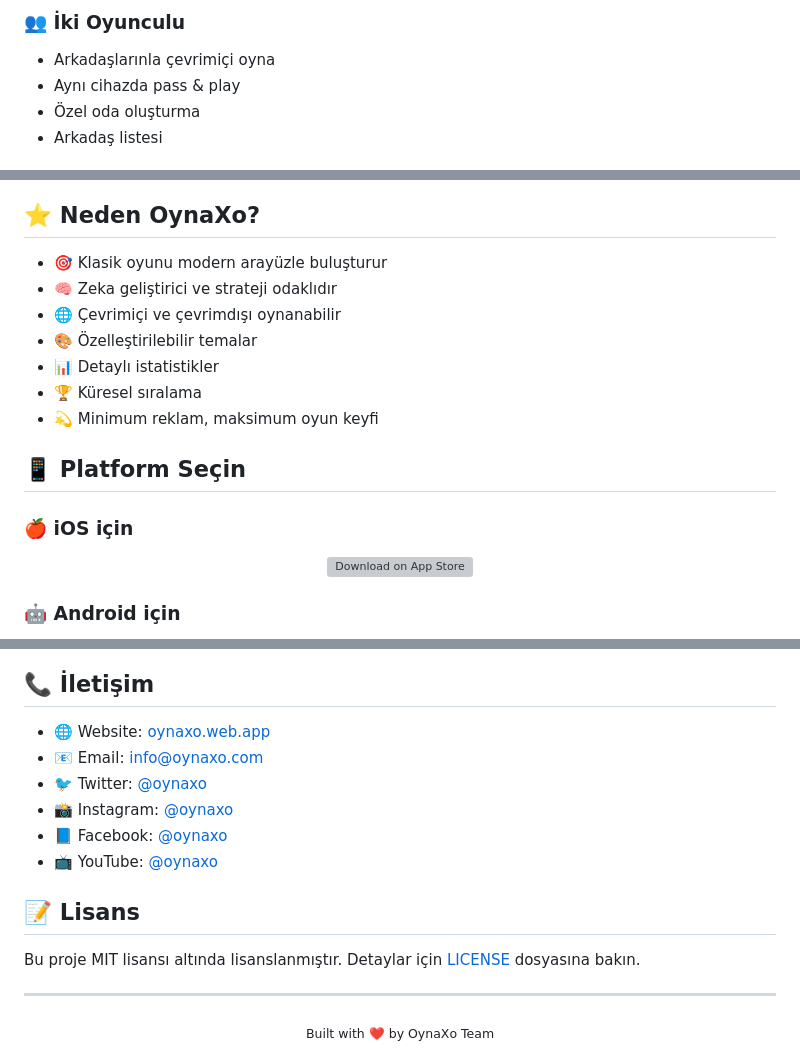
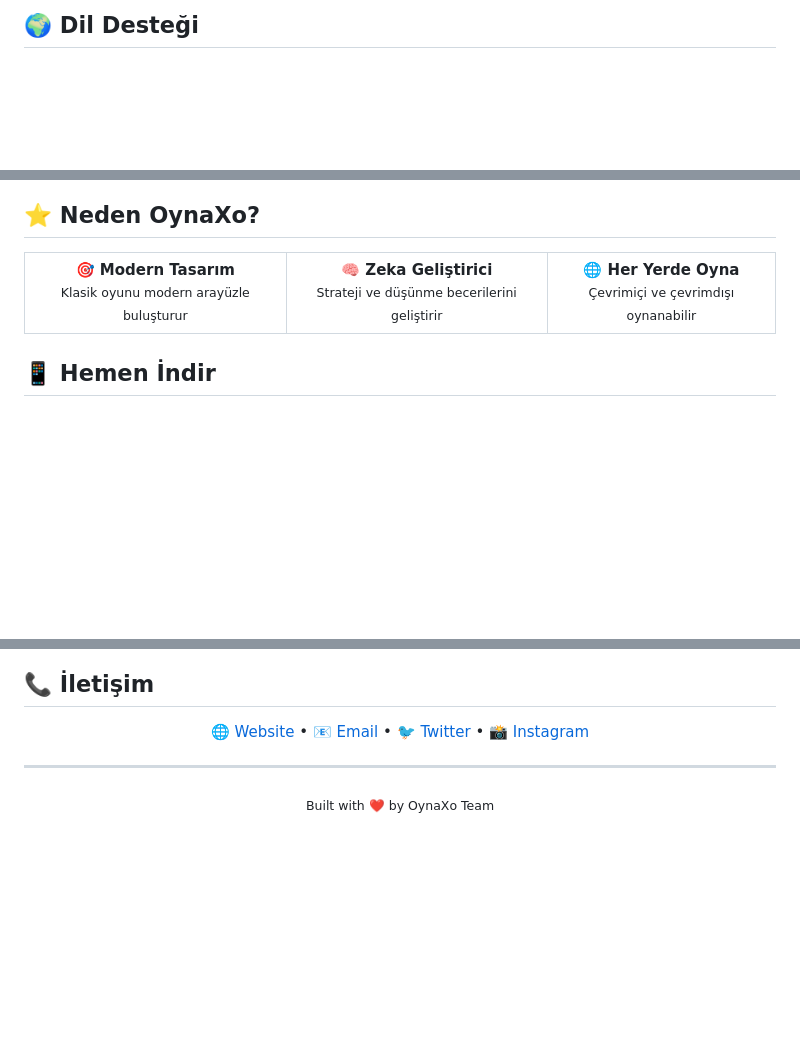
Before and after one commit to oynaxo/oynaxo, a Markdown page: README.md, 3 parts joined by grey strips. Rendered like a GitHub page; blank space fills up the shorter version; grey boxes are pictures that could not be loaded.

Commit message:
Add README.md and LICENSE files

```diff
--- a/README.md
+++ b/README.md
@@ -94,7 +70,3 @@
 
-### 👥 İki Oyunculu
-- Arkadaşlarınla çevrimiçi oyna
-- Aynı cihazda pass & play
-- Özel oda oluşturma
-- Arkadaş listesi
+## 🌍 Dil Desteği
 
@@ -112,22 +78,28 @@
 
 ## ⭐ Neden OynaXo?
 
-- 🎯 Klasik oyunu modern arayüzle buluşturur
-- 🧠 Zeka geliştirici ve strateji odaklıdır
-- 🌐 Çevrimiçi ve çevrimdışı oynanabilir
-- 🎨 Özelleştirilebilir temalar
-- 📊 Detaylı istatistikler
-- 🏆 Küresel sıralama
-- 💫 Minimum reklam, maksimum oyun keyfi
-
-## 📱 Platform Seçin
-
-### 🍎 iOS için
 <div align="center">
-  <a href="https://apps.apple.com/app/oynaxo">
-    <img src="https://developer.apple.com/assets/elements/badges/download-on-the-app-store.svg" alt="Download on App Store" width="200"/>
-  </a>
+  <table>
+    <tr>
+      <td align="center">
+        <b>🎯 Modern Tasarım</b>
+        <br/>
+        <small>Klasik oyunu modern arayüzle buluşturur</small>
+      </td>
+      <td align="center">
+        <b>🧠 Zeka Geliştirici</b>
+        <br/>
+        <small>Strateji ve düşünme becerilerini geliştirir</small>
+      </td>
+      <td align="center">
+        <b>🌐 Her Yerde Oyna</b>
+        <br/>
+        <small>Çevrimiçi ve çevrimdışı oynanabilir</small>
+      </td>
+    </tr>
+  </table>
 </div>
 
-### 🤖 Android için
+## 📱 Hemen İndir
+
 <div align="center">
@@ -138,16 +123,12 @@
 
 ## 📞 İletişim
 
-- 🌐 Website: [oynaxo.web.app](https://oynaxo.web.app)
-- 📧 Email: info@oynaxo.com
-- 🐦 Twitter: [@oynaxo](https://twitter.com/oynaxo)
-- 📸 Instagram: [@oynaxo](https://instagram.com/oynaxo)
-- 📘 Facebook: [@oynaxo](https://facebook.com/oynaxo)
-- 📺 YouTube: [@oynaxo](https://youtube.com/@oynaxo)
-
-## 📝 Lisans
-
-Bu proje MIT lisansı altında lisanslanmıştır. Detaylar için [LICENSE](LICENSE) dosyasına bakın.
+<div align="center">
+  <a href="https://oynaxo.web.app">🌐 Website</a> •
+  <a href="mailto:info@oynaxo.com">📧 Email</a> •
+  <a href="https://twitter.com/oynaxo">🐦 Twitter</a> •
+  <a href="https://instagram.com/oynaxo">📸 Instagram</a>
+</div>
 
 ---
 
```
Also changed, not shown: other parts of README.md (+55 -72 lines).
